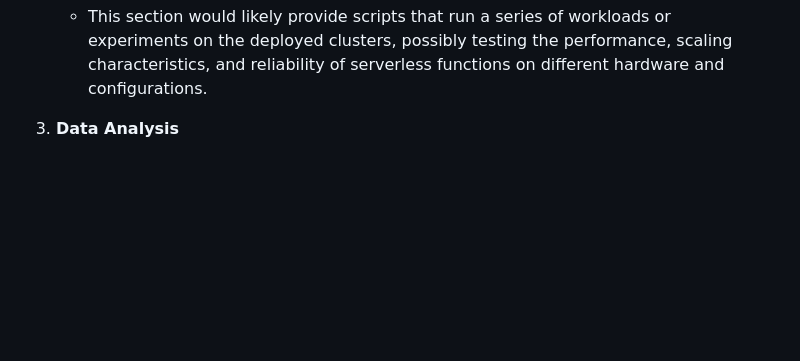
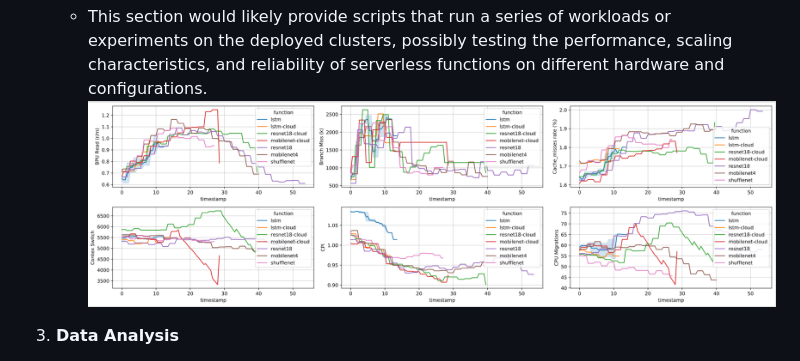
Before and after one commit to yanyinglin/esbench, a Markdown page: Readme.md, the part around the change. GitHub-like rendering; pictures changed too: Exps/Results/plots/metrics.png (added); blank space fills up the shorter version.

```diff
--- a/Readme.md
+++ b/Readme.md
@@ -35,6 +35,7 @@ Sure, let's break down each section:
 
 2. **Experiment Scripts**
     - This section would likely provide scripts that run a series of workloads or experiments on the deployed clusters, possibly testing the performance, scaling characteristics, and reliability of serverless functions on different hardware and configurations.
+    ![](Exps/Results/plots/metrics.png)
 
 3. **Data Analysis**
     - After running the experiments, this section would likely provide scripts to parse the results, maybe using a language like Python with data analysis libraries like pandas, numpy, and matplotlib. These scripts would help analyze the data collected from the experiments, generate figures, compute statistics, etc.
```
